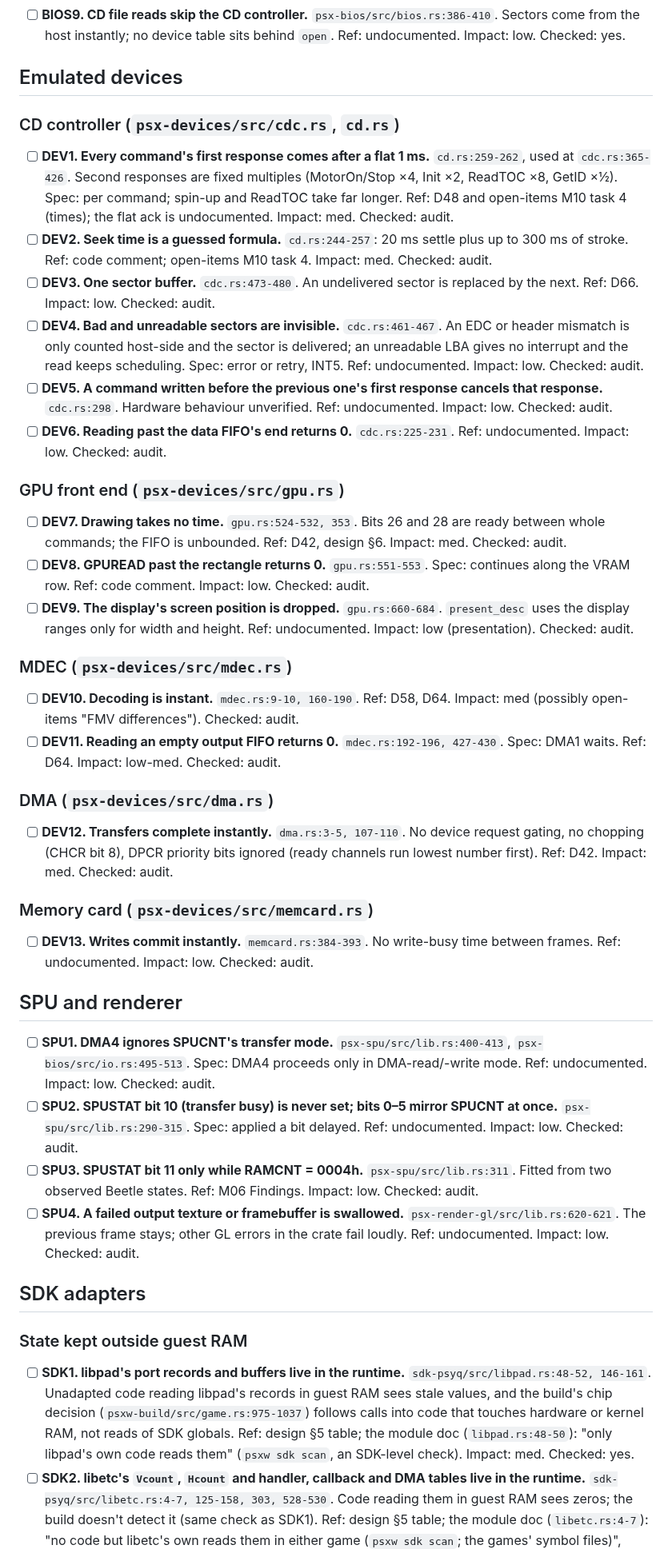
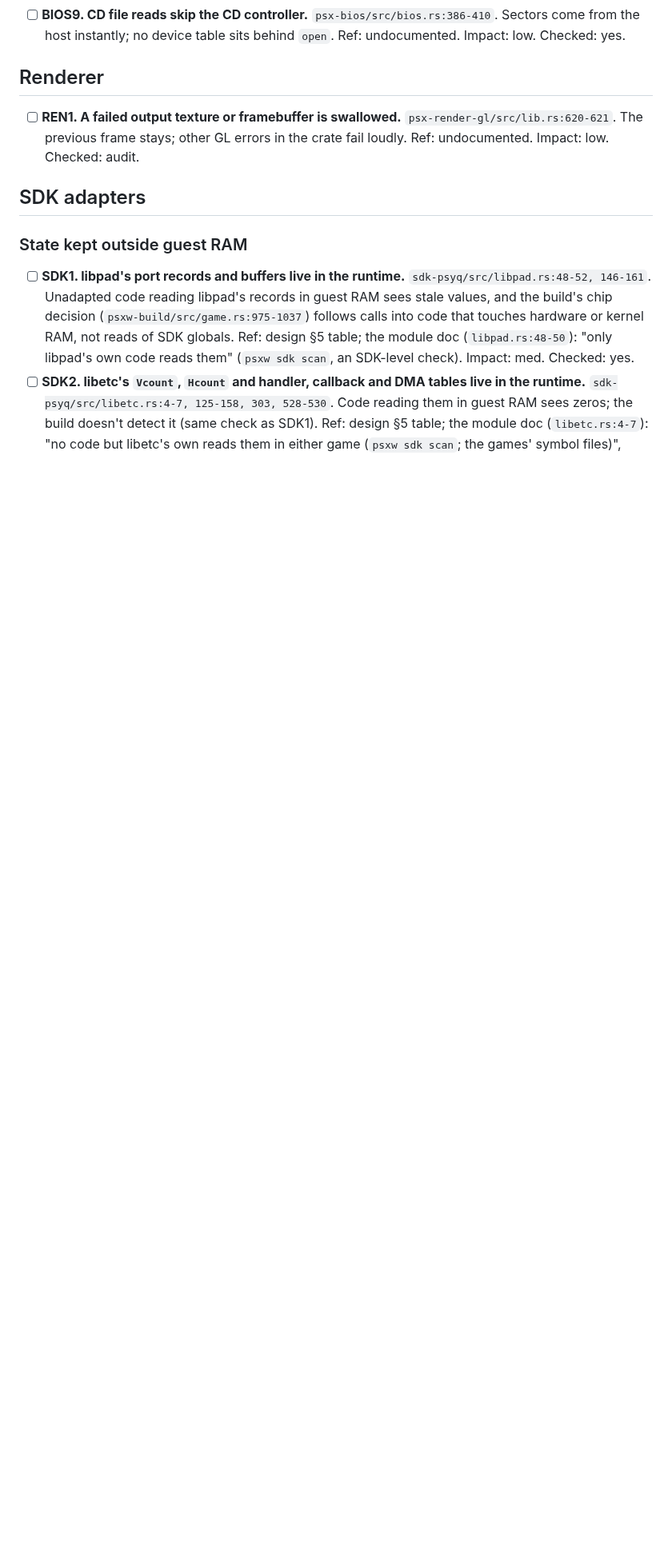
Before and after one commit to dpchamps-vibe-city/psx-wasm, a Markdown page: plans/shortcuts.md, the part around one of its changes. Shown at 80% size. GitHub-like rendering; blank space fills up the shorter version.

Commit message:
Plans: leave the emulated devices' own shortcuts out of shortcuts.md

```diff
--- a/plans/shortcuts.md
+++ b/plans/shortcuts.md
@@ -105,80 +105,9 @@ By impact:
   no device table sits behind `open`. Ref: undocumented. Impact: low.
   Checked: yes.
 
-## Emulated devices
+## Renderer
 
-### CD controller (`psx-devices/src/cdc.rs`, `cd.rs`)
-
-- [ ] **DEV1. Every command's first response comes after a flat 1 ms.**
-  `cd.rs:259-262`, used at `cdc.rs:365-426`. Second responses are fixed
-  multiples (MotorOn/Stop ×4, Init ×2, ReadTOC ×8, GetID ×½). Spec: per
-  command; spin-up and ReadTOC take far longer. Ref: D48 and open-items
-  M10 task 4 (times); the flat ack is undocumented. Impact: med.
-  Checked: audit.
-- [ ] **DEV2. Seek time is a guessed formula.** `cd.rs:244-257`: 20 ms
-  settle plus up to 300 ms of stroke. Ref: code comment; open-items M10
-  task 4. Impact: med. Checked: audit.
-- [ ] **DEV3. One sector buffer.** `cdc.rs:473-480`. An undelivered
-  sector is replaced by the next. Ref: D66. Impact: low. Checked: audit.
-- [ ] **DEV4. Bad and unreadable sectors are invisible.**
-  `cdc.rs:461-467`. An EDC or header mismatch is only counted host-side and
-  the sector is delivered; an unreadable LBA gives no interrupt and the
-  read keeps scheduling. Spec: error or retry, INT5. Ref: undocumented.
-  Impact: low. Checked: audit.
-- [ ] **DEV5. A command written before the previous one's first response
-  cancels that response.** `cdc.rs:298`. Hardware behaviour unverified.
-  Ref: undocumented. Impact: low. Checked: audit.
-- [ ] **DEV6. Reading past the data FIFO's end returns 0.**
-  `cdc.rs:225-231`. Ref: undocumented. Impact: low. Checked: audit.
-
-### GPU front end (`psx-devices/src/gpu.rs`)
-
-- [ ] **DEV7. Drawing takes no time.** `gpu.rs:524-532, 353`. Bits 26 and
-  28 are ready between whole commands; the FIFO is unbounded.
-  Ref: D42, design §6. Impact: med. Checked: audit.
-- [ ] **DEV8. GPUREAD past the rectangle returns 0.** `gpu.rs:551-553`.
-  Spec: continues along the VRAM row. Ref: code comment. Impact: low.
-  Checked: audit.
-- [ ] **DEV9. The display's screen position is dropped.**
-  `gpu.rs:660-684`. `present_desc` uses the display ranges only for width
-  and height. Ref: undocumented. Impact: low (presentation).
-  Checked: audit.
-
-### MDEC (`psx-devices/src/mdec.rs`)
-
-- [ ] **DEV10. Decoding is instant.** `mdec.rs:9-10, 160-190`.
-  Ref: D58, D64. Impact: med (possibly open-items "FMV differences").
-  Checked: audit.
-- [ ] **DEV11. Reading an empty output FIFO returns 0.**
-  `mdec.rs:192-196, 427-430`. Spec: DMA1 waits. Ref: D64. Impact: low-med.
-  Checked: audit.
-
-### DMA (`psx-devices/src/dma.rs`)
-
-- [ ] **DEV12. Transfers complete instantly.** `dma.rs:3-5, 107-110`. No
-  device request gating, no chopping (CHCR bit 8), DPCR priority bits
-  ignored (ready channels run lowest number first). Ref: D42.
-  Impact: med. Checked: audit.
-
-### Memory card (`psx-devices/src/memcard.rs`)
-
-- [ ] **DEV13. Writes commit instantly.** `memcard.rs:384-393`. No
-  write-busy time between frames. Ref: undocumented. Impact: low.
-  Checked: audit.
-
-## SPU and renderer
-
-- [ ] **SPU1. DMA4 ignores SPUCNT's transfer mode.**
-  `psx-spu/src/lib.rs:400-413`, `psx-bios/src/io.rs:495-513`. Spec: DMA4
-  proceeds only in DMA-read/-write mode. Ref: undocumented. Impact: low.
-  Checked: audit.
-- [ ] **SPU2. SPUSTAT bit 10 (transfer busy) is never set; bits 0–5
-  mirror SPUCNT at once.** `psx-spu/src/lib.rs:290-315`. Spec: applied a
-  bit delayed. Ref: undocumented. Impact: low. Checked: audit.
-- [ ] **SPU3. SPUSTAT bit 11 only while RAMCNT = 0004h.**
-  `psx-spu/src/lib.rs:311`. Fitted from two observed Beetle states.
-  Ref: M06 Findings. Impact: low. Checked: audit.
-- [ ] **SPU4. A failed output texture or framebuffer is swallowed.**
+- [ ] **REN1. A failed output texture or framebuffer is swallowed.**
   `psx-render-gl/src/lib.rs:620-621`. The previous frame stays; other GL
   errors in the crate fail loudly. Ref: undocumented. Impact: low.
   Checked: audit.
```
Also changed, not shown: other parts of plans/shortcuts.md (+9 -21 lines), plans/open-items.md (+1 -1 lines).
